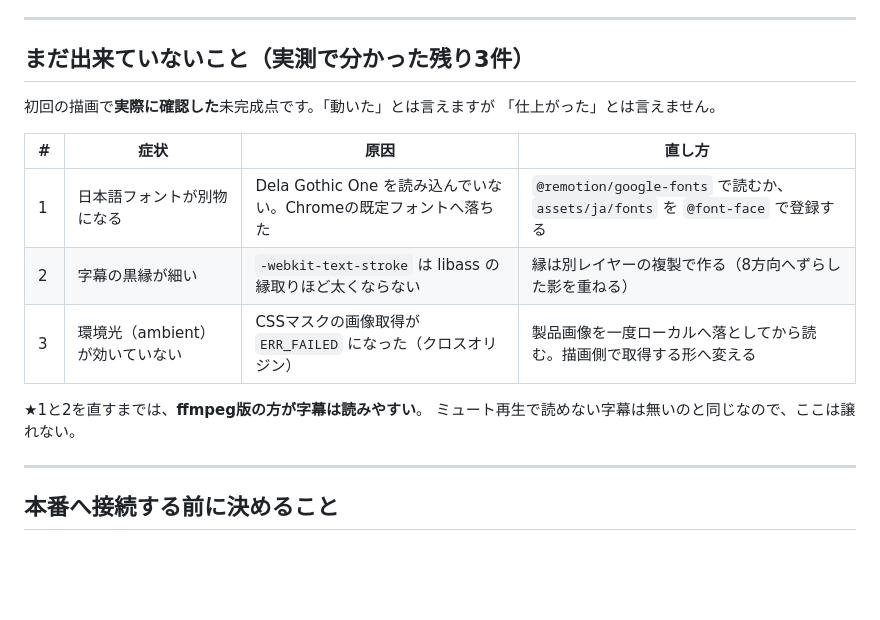
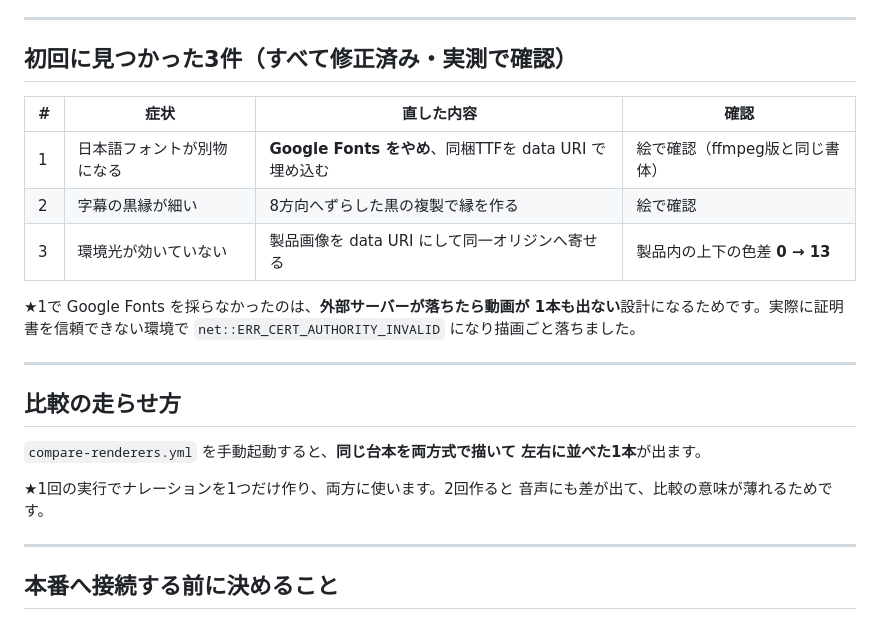
Before and after one commit to jnk-hama/video-render-worker, a Markdown page: remotion/README.md, the part around the change. GitHub-like rendering; blank space fills up the shorter version.

Commit message:
docs: Remotion版の未完成3件が解消したことを実測付きで記録
Co-Authored-By: Claude Opus 5 <noreply@anthropic.com>
Claude-Session: https://claude.ai/code/session_01G6dwCGjyYL374M5xcZzpsv

```diff
--- a/remotion/README.md
+++ b/remotion/README.md
@@ -126,19 +126,27 @@ ffmpeg版は1本 **67秒**（実測）なので、**1.4倍ほど遅くなる**
 
 ---
 
-## まだ出来ていないこと（実測で分かった残り3件）
+## 初回に見つかった3件（すべて修正済み・実測で確認）
 
-初回の描画で**実際に確認した**未完成点です。「動いた」とは言えますが
-「仕上がった」とは言えません。
+| # | 症状 | 直した内容 | 確認 |
+|---|---|---|---|
+| 1 | 日本語フォントが別物になる | **Google Fonts をやめ**、同梱TTFを data URI で埋め込む | 絵で確認（ffmpeg版と同じ書体） |
+| 2 | 字幕の黒縁が細い | 8方向へずらした黒の複製で縁を作る | 絵で確認 |
+| 3 | 環境光が効いていない | 製品画像を data URI にして同一オリジンへ寄せる | 製品内の上下の色差 **0 → 13** |
 
-| # | 症状 | 原因 | 直し方 |
-|---|---|---|---|
-| 1 | 日本語フォントが別物になる | Dela Gothic One を読み込んでいない。Chromeの既定フォントへ落ちた | `@remotion/google-fonts` で読むか、`assets/ja/fonts` を `@font-face` で登録する |
-| 2 | 字幕の黒縁が細い | `-webkit-text-stroke` は libass の縁取りほど太くならない | 縁は別レイヤーの複製で作る（8方向へずらした影を重ねる） |
-| 3 | 環境光（ambient）が効いていない | CSSマスクの画像取得が `ERR_FAILED` になった（クロスオリジン） | 製品画像を一度ローカルへ落としてから読む。描画側で取得する形へ変える |
+★1で Google Fonts を採らなかったのは、**外部サーバーが落ちたら動画が
+  1本も出ない**設計になるためです。実際に証明書を信頼できない環境で
+  `net::ERR_CERT_AUTHORITY_INVALID` になり描画ごと落ちました。
 
-★1と2を直すまでは、**ffmpeg版の方が字幕は読みやすい**。
-  ミュート再生で読めない字幕は無いのと同じなので、ここは譲れない。
+---
+
+## 比較の走らせ方
+
+`compare-renderers.yml` を手動起動すると、**同じ台本を両方式で描いて
+左右に並べた1本**が出ます。
+
+★1回の実行でナレーションを1つだけ作り、両方に使います。2回作ると
+  音声にも差が出て、比較の意味が薄れるためです。
 
 ---
 
```
